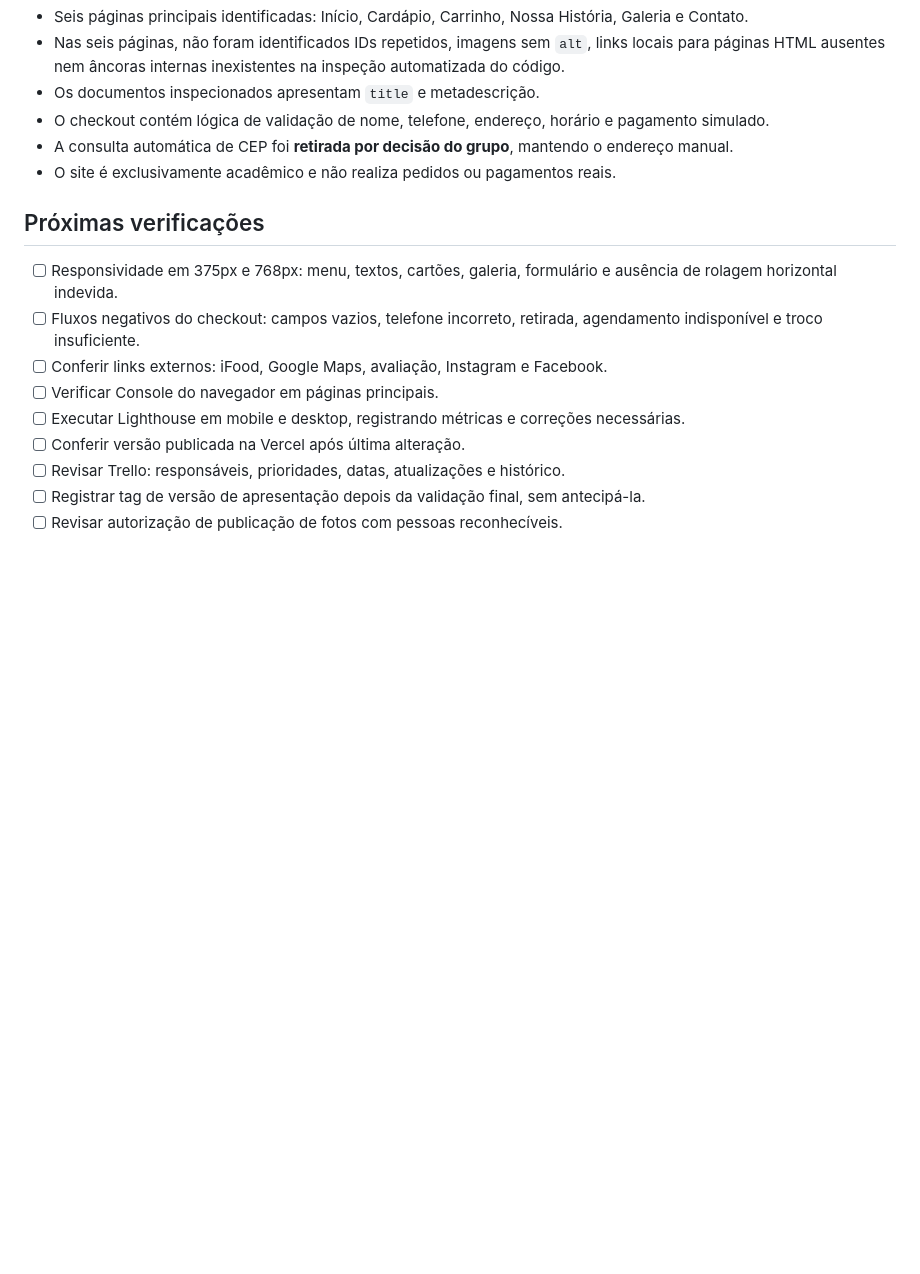
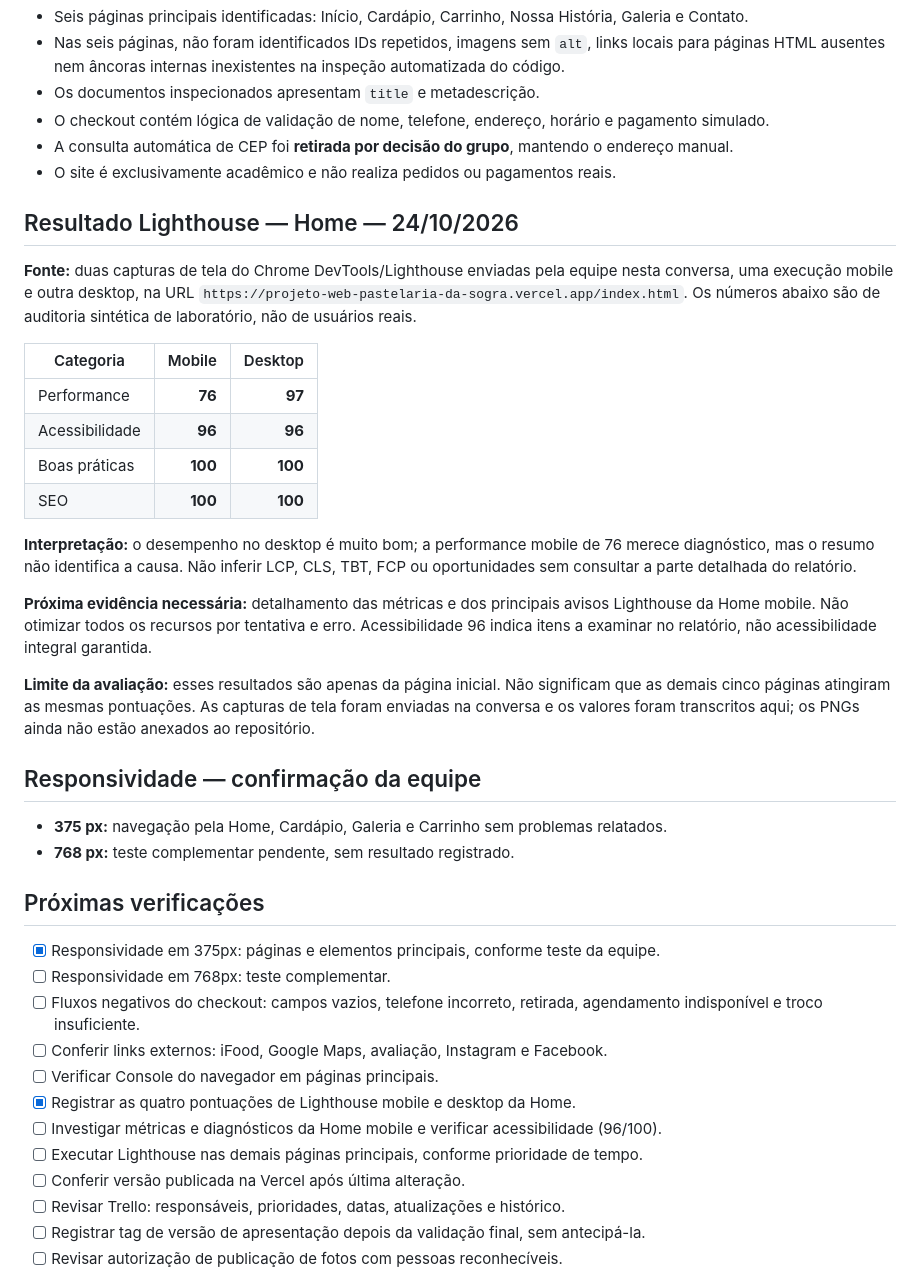
Before and after one commit to vitorhugo-santos/projeto-web-pastelaria-da-sogra, a Markdown page: docs/testes/checklist-ac2.md, the part around the change. Drawn GitHub-style; blank space fills up the shorter version.

Commit message:
Registra resultados Lighthouse mobile e desktop da Home

```diff
--- a/docs/testes/checklist-ac2.md
+++ b/docs/testes/checklist-ac2.md
@@ -30,13 +30,38 @@
 - A consulta automática de CEP foi **retirada por decisão do grupo**, mantendo o endereço manual.
 - O site é exclusivamente acadêmico e não realiza pedidos ou pagamentos reais.
 
+## Resultado Lighthouse — Home — 24/10/2026
+
+**Fonte:** duas capturas de tela do Chrome DevTools/Lighthouse enviadas pela equipe nesta conversa, uma execução mobile e outra desktop, na URL `https://projeto-web-pastelaria-da-sogra.vercel.app/index.html`. Os números abaixo são de auditoria sintética de laboratório, não de usuários reais.
+
+| Categoria | Mobile | Desktop |
+| --- | ---: | ---: |
+| Performance | **76** | **97** |
+| Acessibilidade | **96** | **96** |
+| Boas práticas | **100** | **100** |
+| SEO | **100** | **100** |
+
+**Interpretação:** o desempenho no desktop é muito bom; a performance mobile de 76 merece diagnóstico, mas o resumo não identifica a causa. Não inferir LCP, CLS, TBT, FCP ou oportunidades sem consultar a parte detalhada do relatório.
+
+**Próxima evidência necessária:** detalhamento das métricas e dos principais avisos Lighthouse da Home mobile. Não otimizar todos os recursos por tentativa e erro. Acessibilidade 96 indica itens a examinar no relatório, não acessibilidade integral garantida.
+
+**Limite da avaliação:** esses resultados são apenas da página inicial. Não significam que as demais cinco páginas atingiram as mesmas pontuações. As capturas de tela foram enviadas na conversa e os valores foram transcritos aqui; os PNGs ainda não estão anexados ao repositório.
+
+## Responsividade — confirmação da equipe
+
+- **375 px:** navegação pela Home, Cardápio, Galeria e Carrinho sem problemas relatados.
+- **768 px:** teste complementar pendente, sem resultado registrado.
+
 ## Próximas verificações
 
-- [ ] Responsividade em 375px e 768px: menu, textos, cartões, galeria, formulário e ausência de rolagem horizontal indevida.
+- [x] Responsividade em 375px: páginas e elementos principais, conforme teste da equipe.
+- [ ] Responsividade em 768px: teste complementar.
 - [ ] Fluxos negativos do checkout: campos vazios, telefone incorreto, retirada, agendamento indisponível e troco insuficiente.
 - [ ] Conferir links externos: iFood, Google Maps, avaliação, Instagram e Facebook.
 - [ ] Verificar Console do navegador em páginas principais.
-- [ ] Executar Lighthouse em mobile e desktop, registrando métricas e correções necessárias.
+- [x] Registrar as quatro pontuações de Lighthouse mobile e desktop da Home.
+- [ ] Investigar métricas e diagnósticos da Home mobile e verificar acessibilidade (96/100).
+- [ ] Executar Lighthouse nas demais páginas principais, conforme prioridade de tempo.
 - [ ] Conferir versão publicada na Vercel após última alteração.
 - [ ] Revisar Trello: responsáveis, prioridades, datas, atualizações e histórico.
 - [ ] Registrar tag de versão de apresentação depois da validação final, sem antecipá-la.
```
